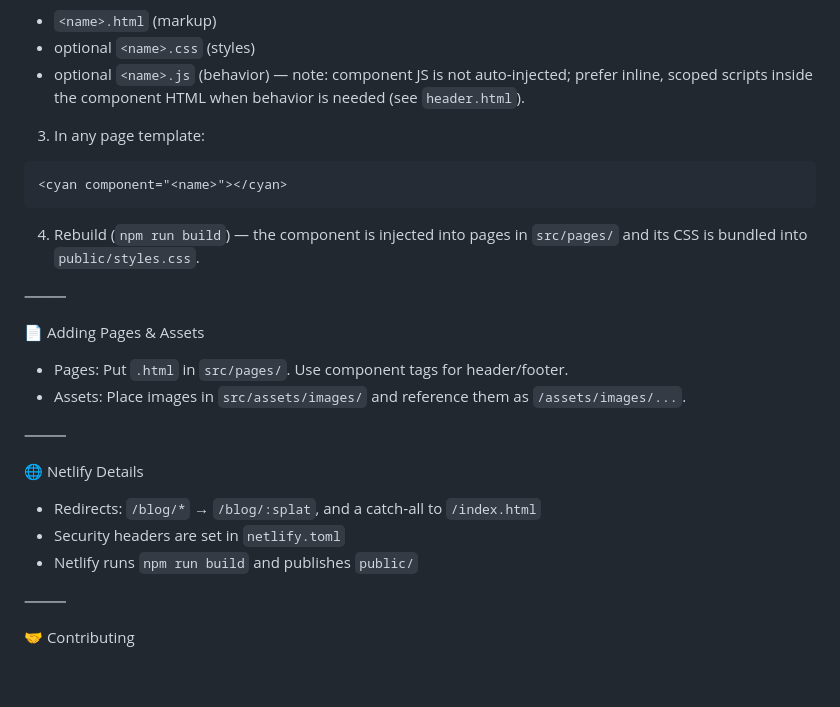
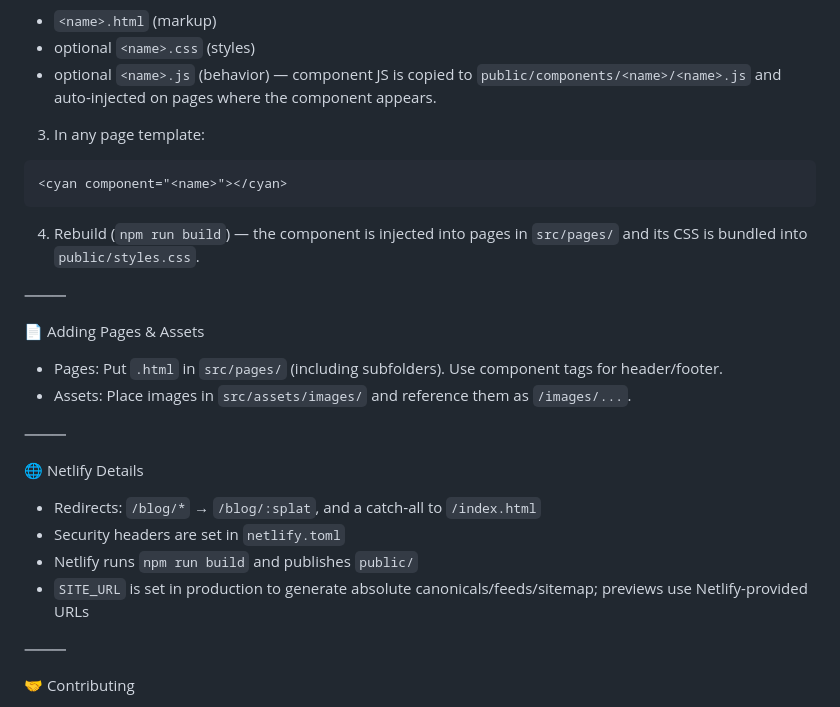
Before and after one commit to Jonnil-Games/jonnil.games, a Markdown page: README.md, the part around one of its changes. Drawn GitHub-style; blank space fills up the shorter version.

```diff
--- a/README.md
+++ b/README.md
@@ -137,7 +153,7 @@ Add a short header to new files:
 
 - `<name>.html` (markup)
 - optional `<name>.css` (styles)
-- optional `<name>.js` (behavior) — note: component JS is not auto‑injected; prefer inline, scoped scripts inside the component HTML when behavior is needed (see `header.html`).
+- optional `<name>.js` (behavior) — component JS is copied to `public/components/<name>/<name>.js` and auto-injected on pages where the component appears.
 
 3. In any page template:
 
@@ -151,8 +167,8 @@ Add a short header to new files:
 
 📄 Adding Pages & Assets
 
-- Pages: Put `.html` in `src/pages/`. Use component tags for header/footer.
-- Assets: Place images in `src/assets/images/` and reference them as `/assets/images/...`.
+- Pages: Put `.html` in `src/pages/` (including subfolders). Use component tags for header/footer.
+- Assets: Place images in `src/assets/images/` and reference them as `/images/...`.
 
 ⸻
 
@@ -161,6 +177,7 @@ Add a short header to new files:
 - Redirects: `/blog/*` → `/blog/:splat`, and a catch‑all to `/index.html`
 - Security headers are set in `netlify.toml`
 - Netlify runs `npm run build` and publishes `public/`
+- `SITE_URL` is set in production to generate absolute canonicals/feeds/sitemap; previews use Netlify-provided URLs
 
 ⸻
 
```
Also changed, not shown: other parts of README.md (+33 -17 lines).
